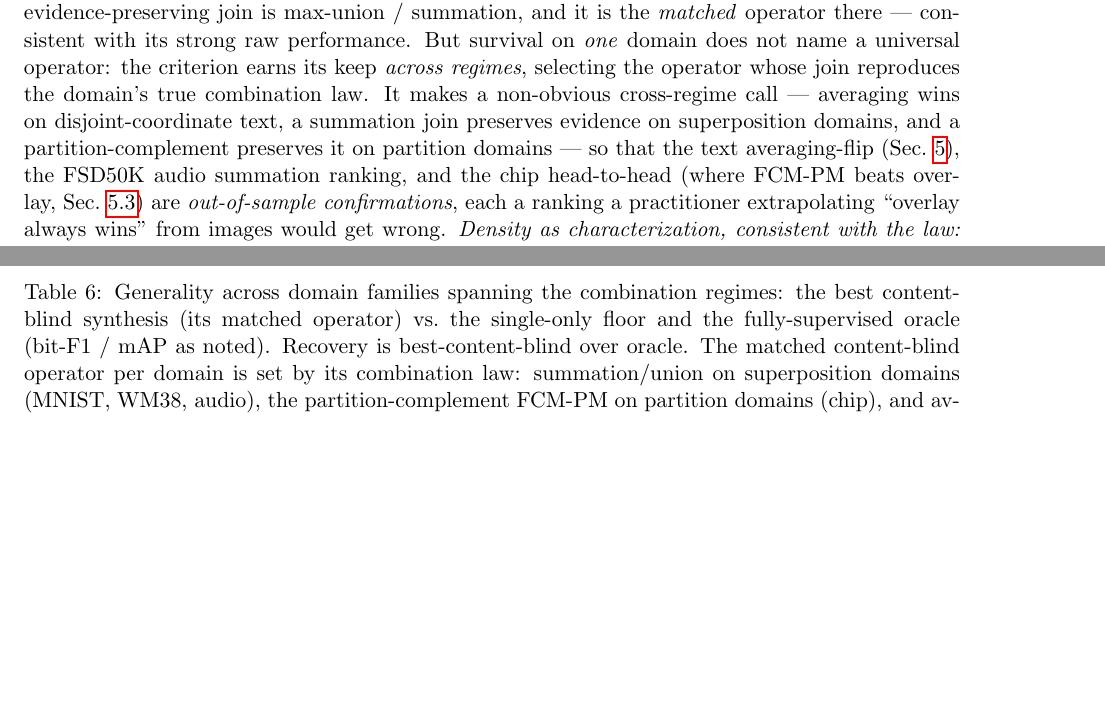
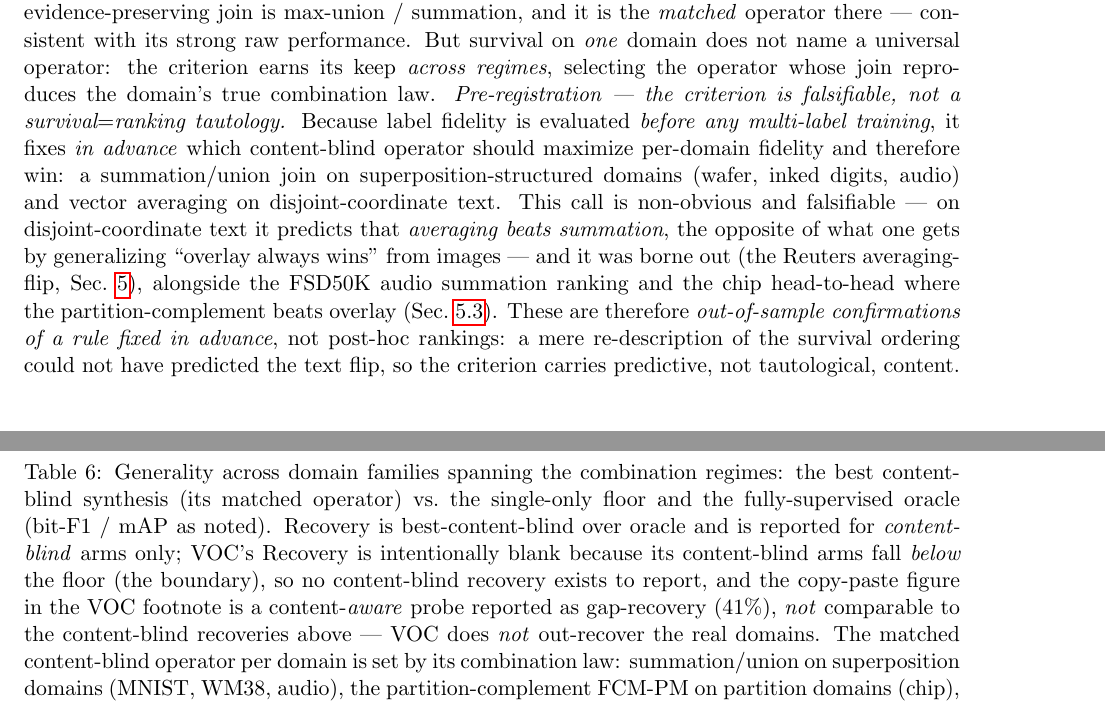
Before and after one commit to hogil/known-cnn, a LaTeX paper (docs/mlsynth_paper/latex/main.tex): two parts of pages 7 and 17 of 22 before the commit and two parts of pages 7 and 18 of 22 after it, joined at a grey line, cut so that both start at the same text, the shorter picture padded with empty space. Compiled offline with pdfLaTeX.

Commit message:
docs(mlsynth): pre-registration framing for operator-match criterion + VOC boundary/recovery cleanup
Co-Authored-By: Claude Opus 4.8 <noreply@anthropic.com>

```diff
--- a/docs/mlsynth_paper/latex/main.tex
+++ b/docs/mlsynth_paper/latex/main.tex
@@ -458,13 +458,20 @@ maximal-survival, evidence-preserving join is max-union / summation, and it is t
 \emph{matched} operator there --- consistent with its strong raw performance. But
 survival on \emph{one} domain does not name a universal operator: the criterion earns
 its keep \emph{across regimes}, selecting the operator whose join reproduces the
-domain's true combination law. It makes a non-obvious cross-regime call --- averaging
-wins on disjoint-coordinate text, a summation join preserves evidence on superposition
-domains, and a partition-complement preserves it on partition domains --- so that the
-text averaging-flip (Sec.~\ref{sec:experiments}), the FSD50K audio summation ranking,
-and the chip head-to-head (where FCM-PM beats overlay, Sec.~\ref{sec:crossover}) are
-\emph{out-of-sample confirmations}, each a ranking a practitioner extrapolating
-``overlay always wins'' from images would get wrong.
+domain's true combination law. \emph{Pre-registration --- the criterion is falsifiable,
+not a survival${=}$ranking tautology.} Because label fidelity is evaluated \emph{before
+any multi-label training}, it fixes \emph{in advance} which content-blind operator
+should maximize per-domain fidelity and therefore win: a summation/union join on
+superposition-structured domains (wafer, inked digits, audio) and vector averaging on
+disjoint-coordinate text. This call is non-obvious and falsifiable --- on
+disjoint-coordinate text it predicts that \emph{averaging beats summation}, the opposite
+of what one gets by generalizing ``overlay always wins'' from images --- and it was
+borne out (the Reuters averaging-flip, Sec.~\ref{sec:experiments}), alongside the FSD50K
+audio summation ranking and the chip head-to-head where the partition-complement beats
+overlay (Sec.~\ref{sec:crossover}). These are therefore \emph{out-of-sample confirmations
+of a rule fixed in advance}, not post-hoc rankings: a mere re-description of the survival
+ordering could not have predicted the text flip, so the criterion carries predictive, not
+tautological, content.
 \emph{Density as characterization, consistent with the law:} FCM matches the real
 density ($0.293$ vs real $0.305$) while overlay is over-dense ($0.501$) --- the
 signature of the superposition operator; a density-shift analysis
@@ -910,7 +917,13 @@ Shin22-style Summation Mixup + BCE & $0.936$ & $\mathbf{0.607}$ & $0.555/0.019$
 \caption{Generality across domain families spanning the combination regimes: the best
 content-blind synthesis (its matched operator) vs.\ the single-only floor and the
 fully-supervised oracle (bit-F1 / mAP as noted). Recovery is best-content-blind over
-oracle. The matched content-blind operator per domain is set by its combination law:
+oracle and is reported for \emph{content-blind} arms only; VOC's Recovery is
+intentionally blank because its content-blind arms fall \emph{below} the floor (the
+boundary), so no content-blind recovery exists to report, and the copy-paste figure in
+the VOC footnote is a content-\emph{aware} probe reported as gap-recovery ($41\%$),
+\emph{not} comparable to the content-blind recoveries above --- VOC does \emph{not}
+out-recover the real domains. The matched content-blind operator per domain is set by its
+combination law:
 summation/union on superposition domains (MNIST, WM38, audio), the partition-complement
 FCM-PM on partition domains (chip), and averaging on disjoint-coordinate text; the
 multi-label oracle is an upper reference, noted in footnotes, not scored as synthesis.}
```
Also changed, not shown: docs/mlsynth_paper/DRAFT.md (+13 -6 lines).
